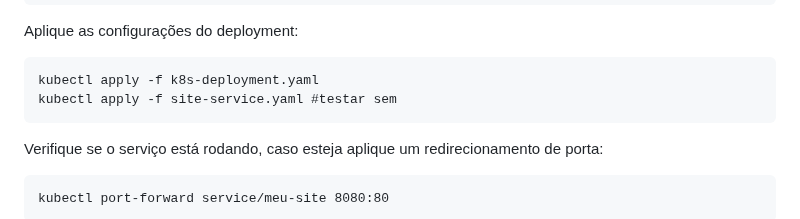
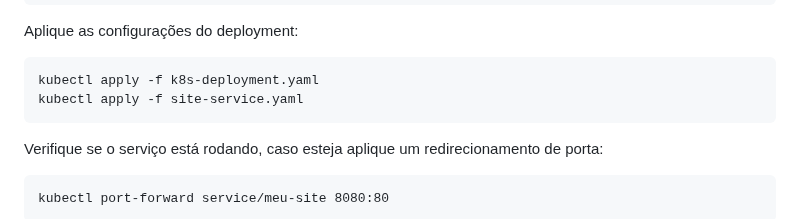
Before and after one commit to gabrielbariaguera/Kubernetes-kind, a Markdown page: README.md, the part around the change. GitHub-like rendering.

````diff
--- a/README.md
+++ b/README.md
@@ -198,7 +198,7 @@ kind load docker-image meu-site-nginx --name NOME_DO_CLUSTER
 Aplique as configurações do deployment:
 ```markdown
 kubectl apply -f k8s-deployment.yaml
-kubectl apply -f site-service.yaml #testar sem
+kubectl apply -f site-service.yaml
 ```
 
 Verifique se o serviço está rodando, caso esteja aplique um redirecionamento de porta:
````
